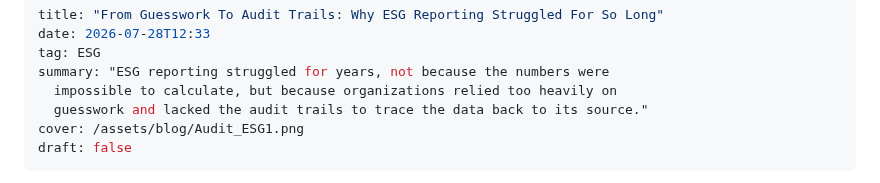
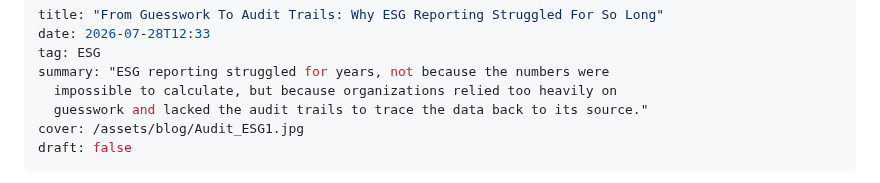
Before and after one commit to firatbarca/personal, a Markdown page: src/posts/from-guesswork-to-audit-trails.md, the part around the change. GitHub-like rendering.

Commit message:
Change cover image format to JPG
Updated cover image format from PNG to JPG.

```diff
--- a/src/posts/from-guesswork-to-audit-trails.md
+++ b/src/posts/from-guesswork-to-audit-trails.md
@@ -5,7 +5,7 @@ tag: ESG
 summary: "ESG reporting struggled for years, not because the numbers were
   impossible to calculate, but because organizations relied too heavily on
   guesswork and lacked the audit trails to trace the data back to its source."
-cover: /assets/blog/Audit_ESG1.png
+cover: /assets/blog/Audit_ESG1.jpg
 draft: false
 ---
 In [a recent post on the EU AI Act and ESG](/blog/eu-ai-act-esg-sustainability/), I wrote one sentence that deserves a post of its own: ESG reporting struggled for years, not because the numbers were impossible to calculate, but because organizations relied too heavily on **guesswork** and lacked the **audit trails** to trace the data back to its source. Anyone who worked through the early reporting cycles knows exactly what that sentence describes. This is what it looked like from the inside, and why the era it describes is ending.
```
